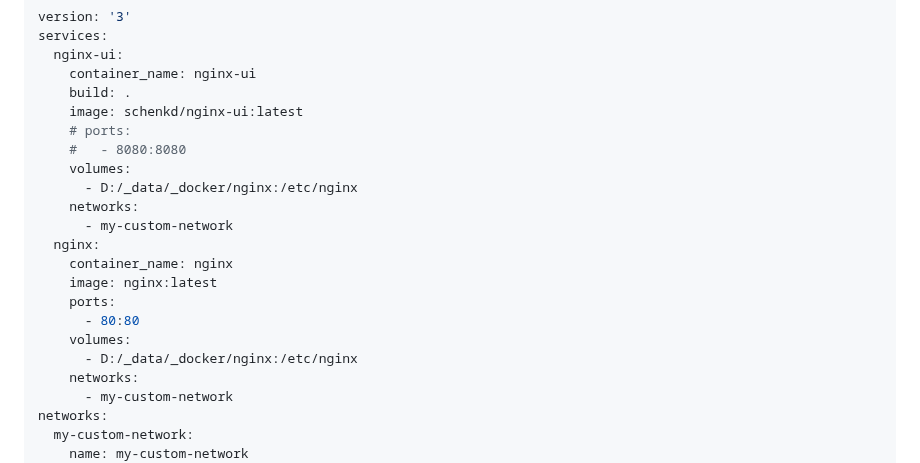
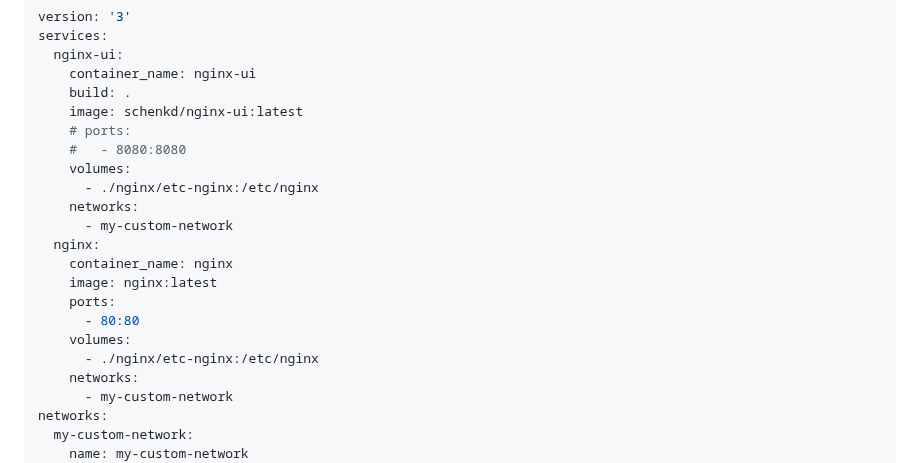
Before and after one commit to schenkd/nginx-ui, a Markdown page: README.md, the part around the change. Drawn GitHub-style.

Commit message:
Universal relative path

```diff
--- a/README.md
+++ b/README.md
@@ -128,7 +128,7 @@ services:
     # ports:
     #   - 8080:8080
     volumes:
-      - D:/_data/_docker/nginx:/etc/nginx
+      - ./nginx/etc-nginx:/etc/nginx
     networks:
       - my-custom-network
   nginx:
@@ -137,7 +137,7 @@ services:
     ports:
       - 80:80
     volumes:
-      - D:/_data/_docker/nginx:/etc/nginx
+      - ./nginx/etc-nginx:/etc/nginx
     networks:
       - my-custom-network
 networks:
```
